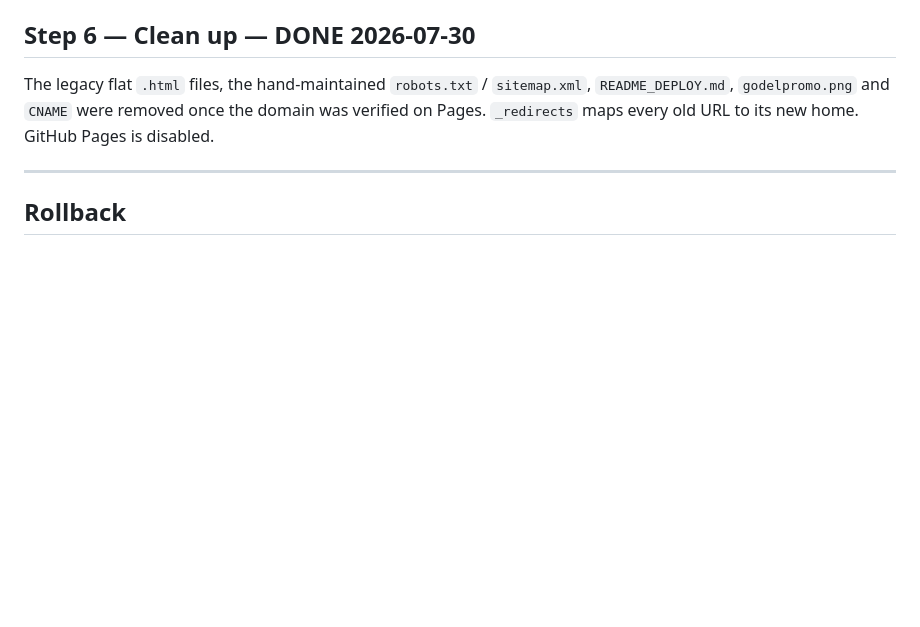
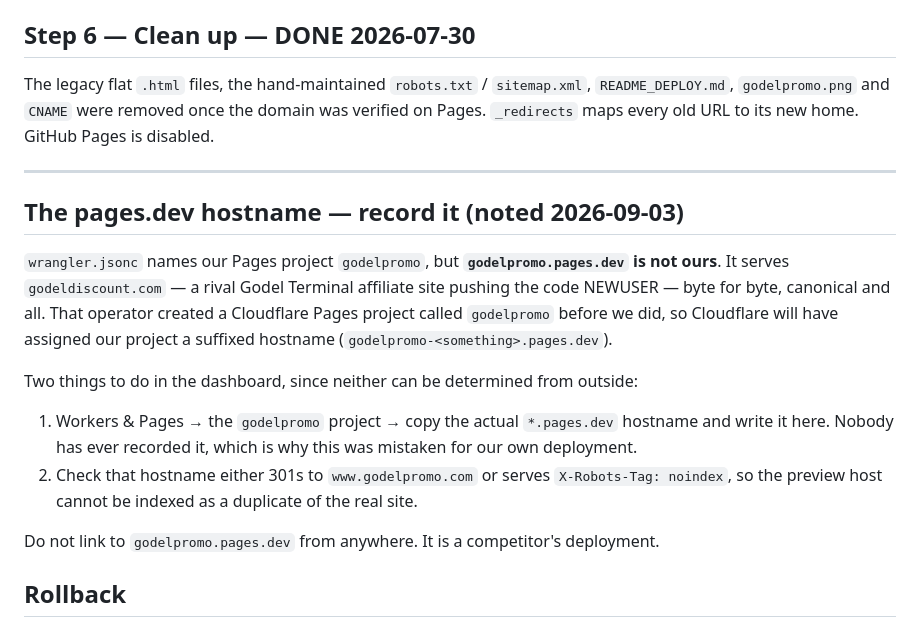
Before and after one commit to godelpromo/godelpromo, a Markdown page: docs/cloudflare-cutover.md, the part around the change. Drawn GitHub-style; blank space fills up the shorter version.

Commit message:
Note that godelpromo.pages.dev belongs to a competitor
The Pages project in wrangler.jsonc is named godelpromo, but that pages.dev
hostname serves godeldiscount.com byte for byte — a rival affiliate site pushing
NEWUSER whose operator claimed the subdomain first. Our real hostname is
suffixed and has never been written down, which is how this got mistaken for our
own deployment during the audit.

Co-Authored-By: Claude Opus 5 (1M context) <noreply@anthropic.com>
Claude-Session: https://claude.ai/code/session_019QAkw1rBsAKivamKefTMfk

```diff
--- a/docs/cloudflare-cutover.md
+++ b/docs/cloudflare-cutover.md
@@ -144,6 +144,23 @@ on Pages. `_redirects` maps every old URL to its new home. GitHub Pages is disab
 
 ---
 
+## The pages.dev hostname — record it (noted 2026-09-03)
+
+`wrangler.jsonc` names our Pages project `godelpromo`, but **`godelpromo.pages.dev` is not ours**.
+It serves `godeldiscount.com` — a rival Godel Terminal affiliate site pushing the code NEWUSER —
+byte for byte, canonical and all. That operator created a Cloudflare Pages project called
+`godelpromo` before we did, so Cloudflare will have assigned our project a suffixed hostname
+(`godelpromo-<something>.pages.dev`).
+
+Two things to do in the dashboard, since neither can be determined from outside:
+
+1. Workers & Pages → the `godelpromo` project → copy the actual `*.pages.dev` hostname and write
+   it here. Nobody has ever recorded it, which is why this was mistaken for our own deployment.
+2. Check that hostname either 301s to `www.godelpromo.com` or serves `X-Robots-Tag: noindex`, so
+   the preview host cannot be indexed as a duplicate of the real site.
+
+Do not link to `godelpromo.pages.dev` from anywhere. It is a competitor's deployment.
+
 ## Rollback
 
 **GitHub Pages is no longer a rollback path** — it is disabled and the legacy files are
```
